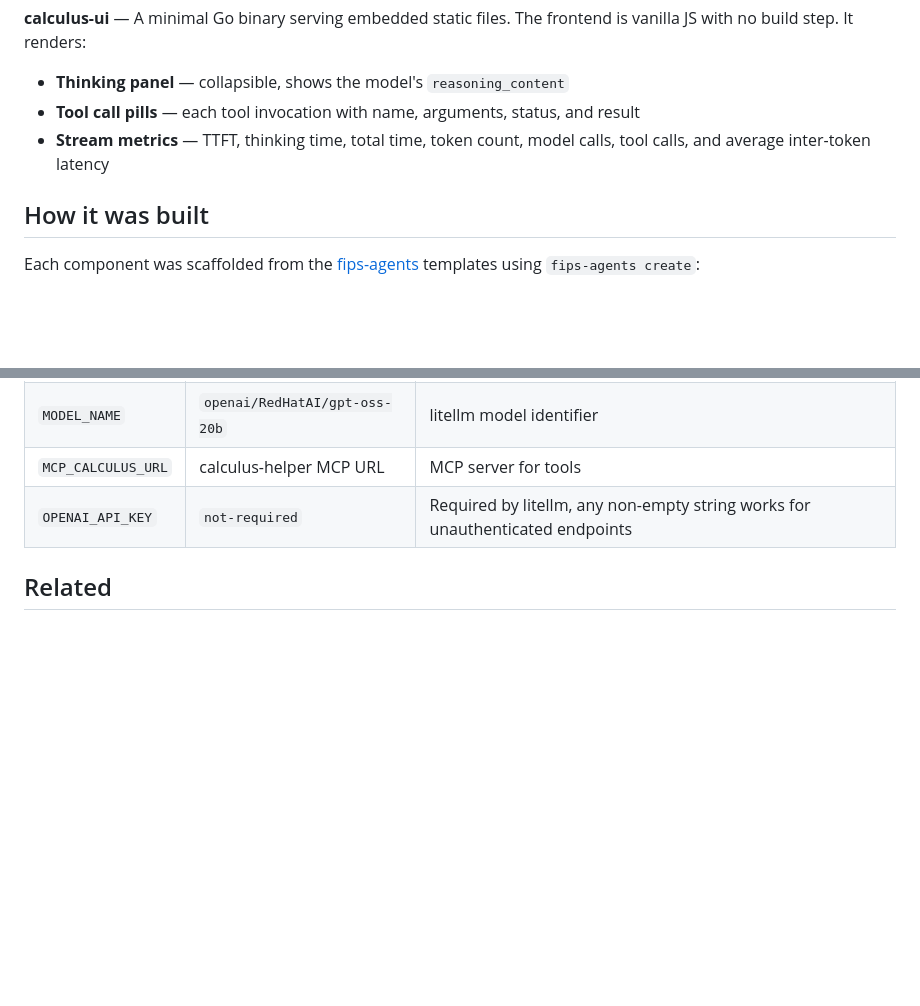
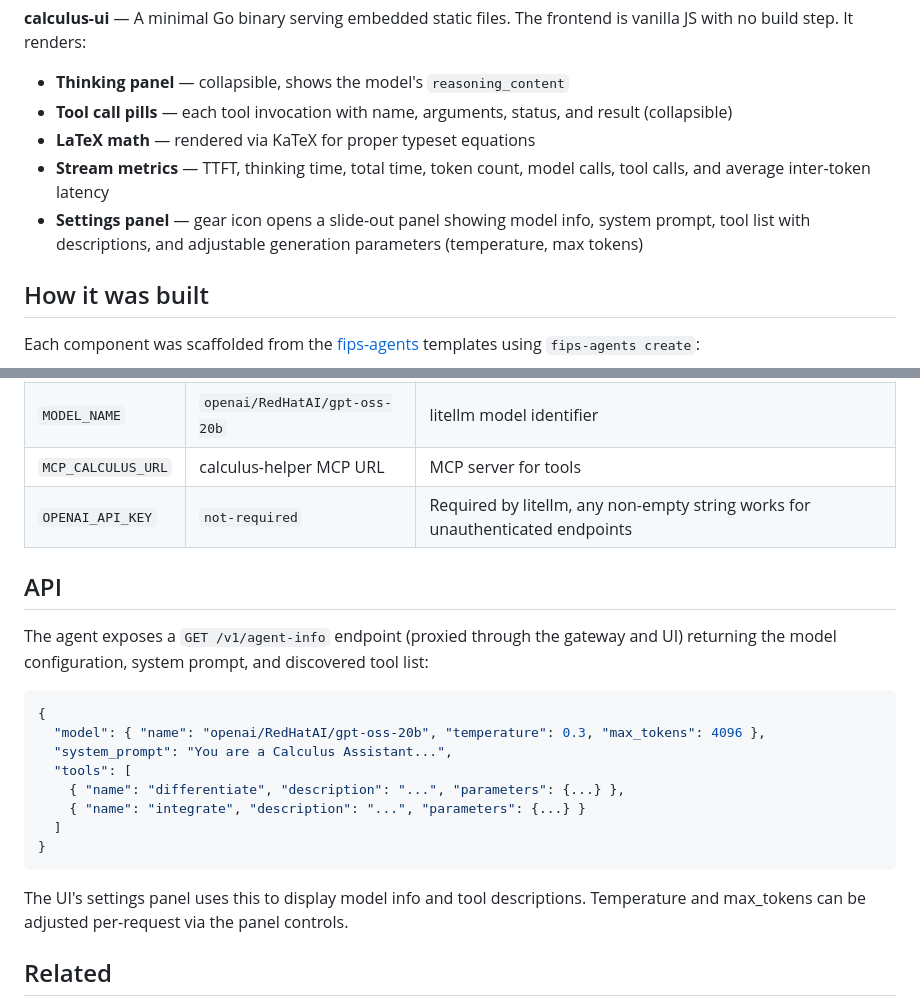
Before and after one commit to rdwj/tool-calling-demo, a Markdown page: README.md, 2 parts joined by grey strips. Drawn GitHub-style; blank space fills up the shorter version.

Commit message:
docs: Update README with settings panel, KaTeX, and API docs
Assisted-by: Claude Code (Opus 4.6)

````diff
--- a/README.md
+++ b/README.md
@@ -55,9 +55,13 @@ browser avoids CORS and the agent stays behind an internal Service.
 frontend is vanilla JS with no build step. It renders:
 - **Thinking panel** — collapsible, shows the model's `reasoning_content`
 - **Tool call pills** — each tool invocation with name, arguments, status,
-  and result
+  and result (collapsible)
+- **LaTeX math** — rendered via KaTeX for proper typeset equations
 - **Stream metrics** — TTFT, thinking time, total time, token count, model
   calls, tool calls, and average inter-token latency
+- **Settings panel** — gear icon opens a slide-out panel showing model info,
+  system prompt, tool list with descriptions, and adjustable generation
+  parameters (temperature, max tokens)
 
 ## How it was built
 
@@ -137,6 +141,27 @@ ConfigMap):
 | `MCP_CALCULUS_URL` | calculus-helper MCP URL | MCP server for tools |
 | `OPENAI_API_KEY` | `not-required` | Required by litellm, any non-empty string works for unauthenticated endpoints |
 
+## API
+
+The agent exposes a `GET /v1/agent-info` endpoint (proxied through the
+gateway and UI) returning the model configuration, system prompt, and
+discovered tool list:
+
+```json
+{
+  "model": { "name": "openai/RedHatAI/gpt-oss-20b", "temperature": 0.3, "max_tokens": 4096 },
+  "system_prompt": "You are a Calculus Assistant...",
+  "tools": [
+    { "name": "differentiate", "description": "...", "parameters": {...} },
+    { "name": "integrate", "description": "...", "parameters": {...} }
+  ]
+}
+```
+
+The UI's settings panel uses this to display model info and tool
+descriptions. Temperature and max_tokens can be adjusted per-request via the
+panel controls.
+
 ## Related
 
 - [rdwj/tool-calling-demo#1](https://github.com/rdwj/tool-calling-demo/issues/1) — Try routing through LlamaStack instead of direct vLLM
````
